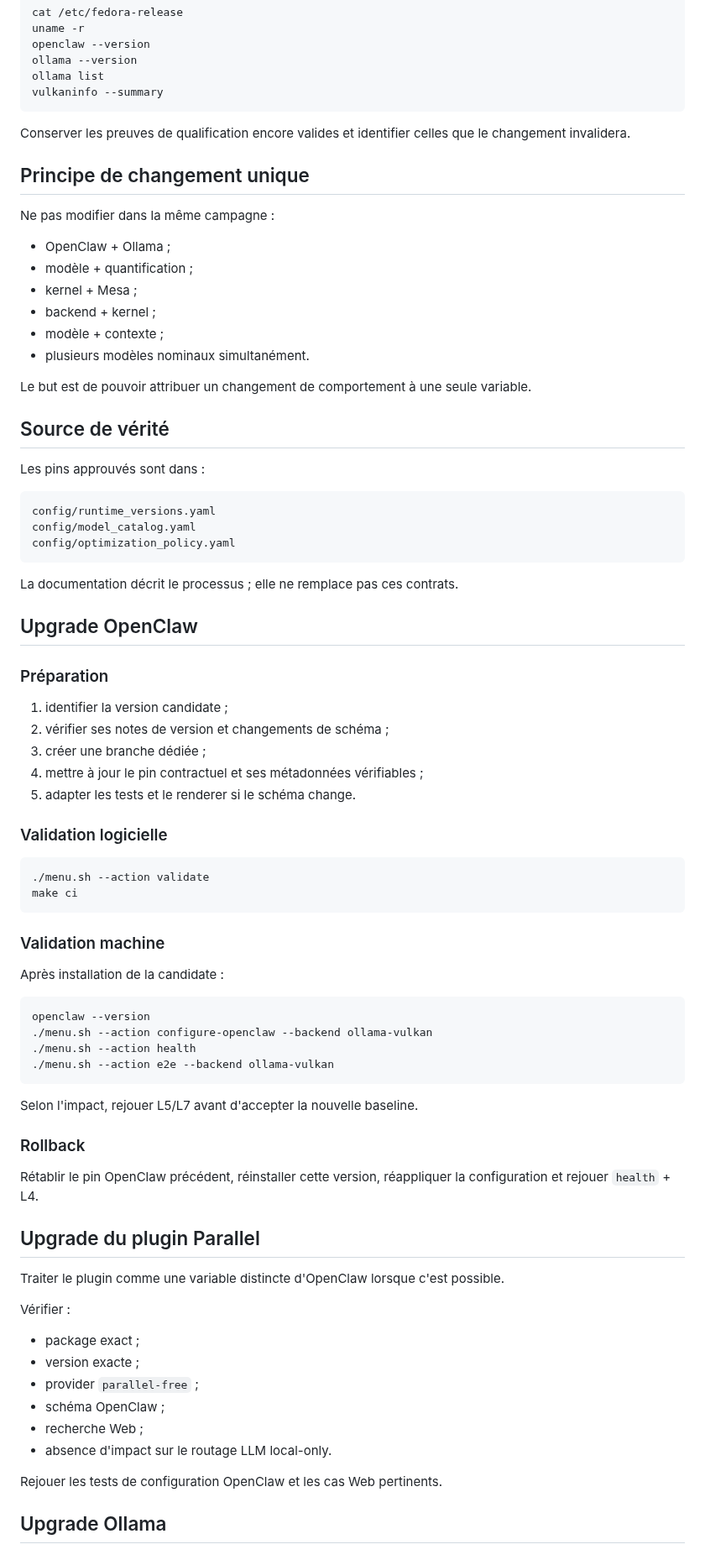
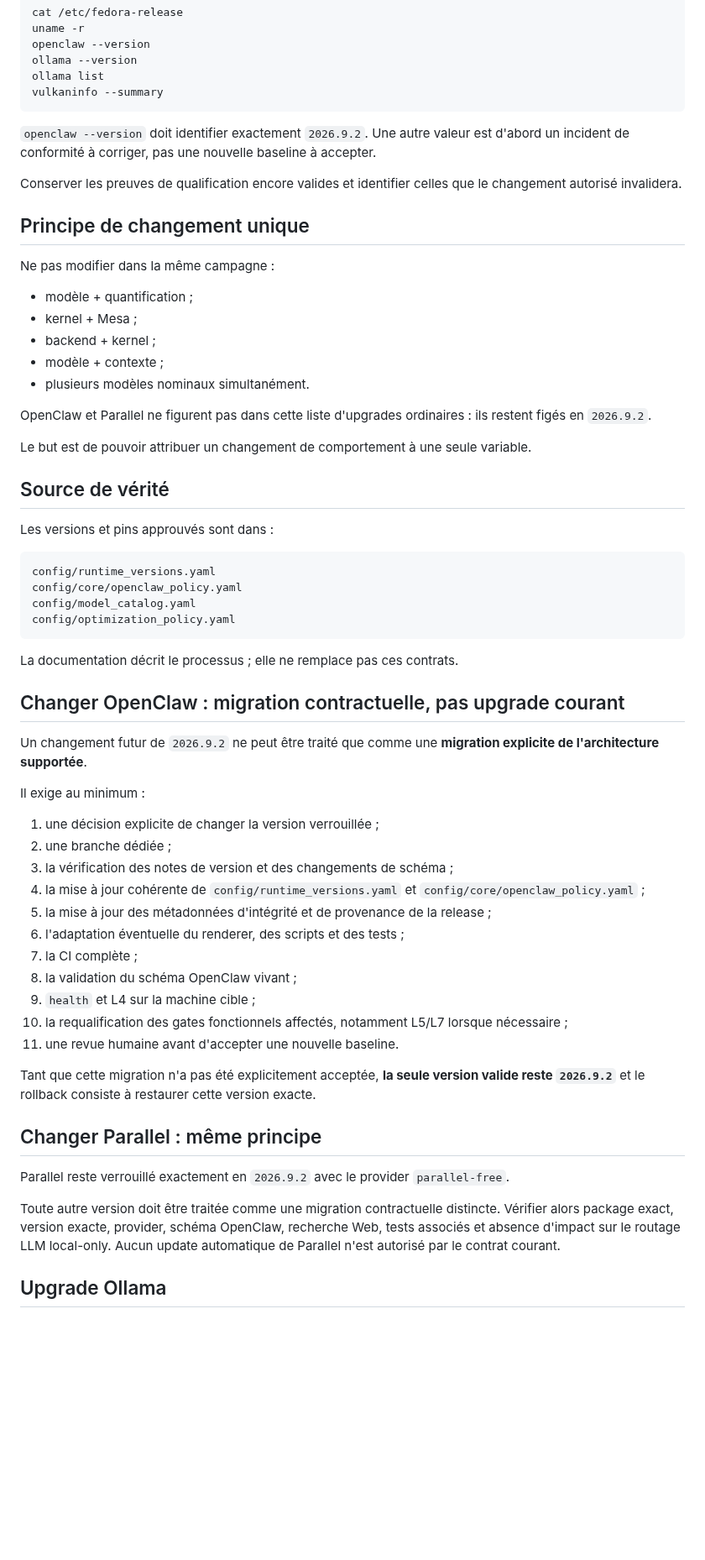
Before and after one commit to mathiasseguincadiche/OPENCLAW_LOCAL_FEDORA, a Markdown page: docs/UPGRADE.md, the part around one of its changes. Shown at 84% size. Rendered like a GitHub page; blank space fills up the shorter version.

Commit message:
docs: exclude OpenClaw from routine upgrades while 2026.9.2 is locked

````diff
--- a/docs/UPGRADE.md
+++ b/docs/UPGRADE.md
@@ -38,81 +60,62 @@ ollama list
 vulkaninfo --summary
 ```
 
-Conserver les preuves de qualification encore valides et identifier celles que le changement invalidera.
+`openclaw --version` doit identifier exactement `2026.9.2`. Une autre valeur est d'abord un incident de conformité à corriger, pas une nouvelle baseline à accepter.
+
+Conserver les preuves de qualification encore valides et identifier celles que le changement autorisé invalidera.
 
 ## Principe de changement unique
 
 Ne pas modifier dans la même campagne :
 
-- OpenClaw + Ollama ;
 - modèle + quantification ;
 - kernel + Mesa ;
 - backend + kernel ;
 - modèle + contexte ;
 - plusieurs modèles nominaux simultanément.
 
+OpenClaw et Parallel ne figurent pas dans cette liste d'upgrades ordinaires : ils restent figés en `2026.9.2`.
+
 Le but est de pouvoir attribuer un changement de comportement à une seule variable.
 
 ## Source de vérité
 
-Les pins approuvés sont dans :
+Les versions et pins approuvés sont dans :
 
 ```text
 config/runtime_versions.yaml
+config/core/openclaw_policy.yaml
 config/model_catalog.yaml
 config/optimization_policy.yaml
 ```
 
 La documentation décrit le processus ; elle ne remplace pas ces contrats.
 
-## Upgrade OpenClaw
+## Changer OpenClaw : migration contractuelle, pas upgrade courant
 
-### Préparation
+Un changement futur de `2026.9.2` ne peut être traité que comme une **migration explicite de l'architecture supportée**.
 
-1. identifier la version candidate ;
-2. vérifier ses notes de version et changements de schéma ;
-3. créer une branche dédiée ;
-4. mettre à jour le pin contractuel et ses métadonnées vérifiables ;
-5. adapter les tests et le renderer si le schéma change.
+Il exige au minimum :
 
-### Validation logicielle
+1. une décision explicite de changer la version verrouillée ;
+2. une branche dédiée ;
+3. la vérification des notes de version et des changements de schéma ;
+4. la mise à jour cohérente de `config/runtime_versions.yaml` et `config/core/openclaw_policy.yaml` ;
+5. la mise à jour des métadonnées d'intégrité et de provenance de la release ;
+6. l'adaptation éventuelle du renderer, des scripts et des tests ;
+7. la CI complète ;
+8. la validation du schéma OpenClaw vivant ;
+9. `health` et L4 sur la machine cible ;
+10. la requalification des gates fonctionnels affectés, notamment L5/L7 lorsque nécessaire ;
+11. une revue humaine avant d'accepter une nouvelle baseline.
 
-```bash
-./menu.sh --action validate
-make ci
-```
+Tant que cette migration n'a pas été explicitement acceptée, **la seule version valide reste `2026.9.2`** et le rollback consiste à restaurer cette version exacte.
 
-### Validation machine
+## Changer Parallel : même principe
 
-Après installation de la candidate :
+Parallel reste verrouillé exactement en `2026.9.2` avec le provider `parallel-free`.
 
-```bash
-openclaw --version
-./menu.sh --action configure-openclaw --backend ollama-vulkan
-./menu.sh --action health
-./menu.sh --action e2e --backend ollama-vulkan
-```
-
-Selon l'impact, rejouer L5/L7 avant d'accepter la nouvelle baseline.
-
-### Rollback
-
-Rétablir le pin OpenClaw précédent, réinstaller cette version, réappliquer la configuration et rejouer `health` + L4.
-
-## Upgrade du plugin Parallel
-
-Traiter le plugin comme une variable distincte d'OpenClaw lorsque c'est possible.
-
-Vérifier :
-
-- package exact ;
-- version exacte ;
-- provider `parallel-free` ;
-- schéma OpenClaw ;
-- recherche Web ;
-- absence d'impact sur le routage LLM local-only.
-
-Rejouer les tests de configuration OpenClaw et les cas Web pertinents.
+Toute autre version doit être traitée comme une migration contractuelle distincte. Vérifier alors package exact, version exacte, provider, schéma OpenClaw, recherche Web, tests associés et absence d'impact sur le routage LLM local-only. Aucun update automatique de Parallel n'est autorisé par le contrat courant.
 
 ## Upgrade Ollama
 
````
Also changed, not shown: other parts of docs/UPGRADE.md (+34 -10 lines).
